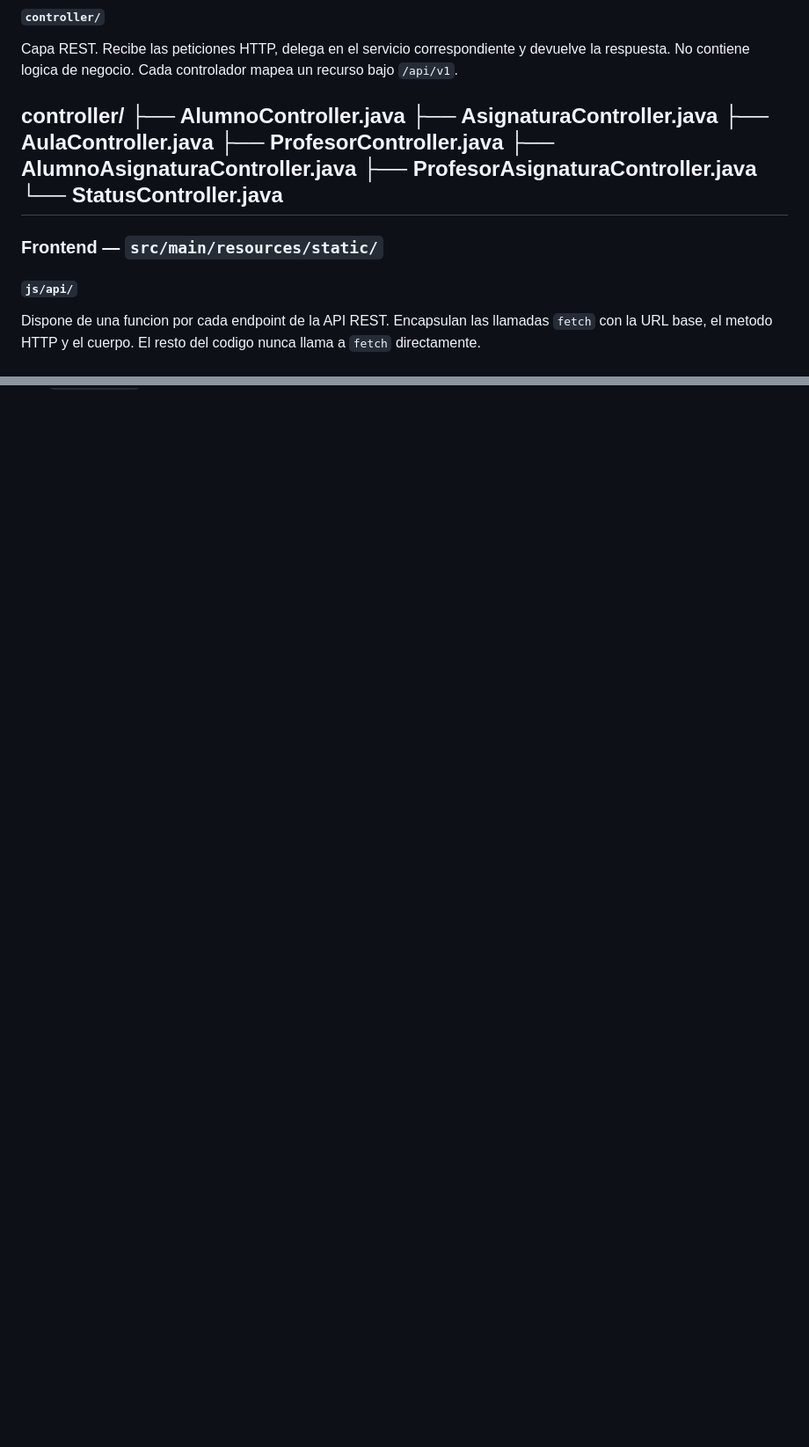
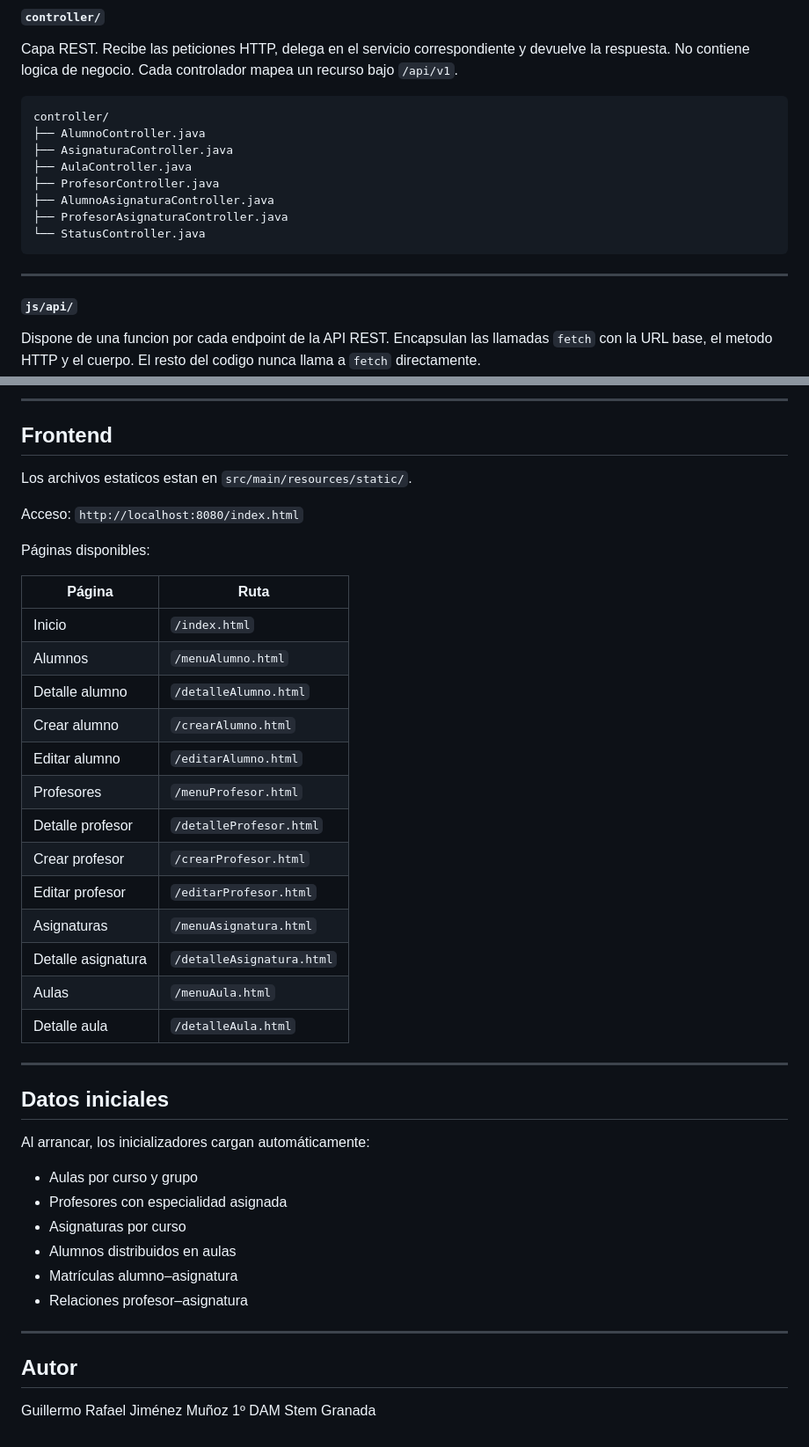
Before and after one commit to guille463/AulaNet, a Markdown page: README.md, 2 parts joined by grey strips. Shown at 88% size. Rendered like a GitHub page; blank space fills up the shorter version.

````diff
--- a/README.md
+++ b/README.md
@@ -150,6 +148,7 @@ util/
 #### `controller/`
 Capa REST. Recibe las peticiones HTTP, delega en el servicio correspondiente y devuelve la respuesta. No contiene logica de negocio. Cada controlador mapea un recurso bajo `/api/v1`.
 
+```
 controller/
 ├── AlumnoController.java
 ├── AsignaturaController.java
@@ -158,9 +157,10 @@ controller/
 ├── AlumnoAsignaturaController.java
 ├── ProfesorAsignaturaController.java
 └── StatusController.java
+```
 ---
 
-### Frontend — `src/main/resources/static/`
+
 
 #### `js/api/`
 Dispone de una funcion por cada endpoint de la API REST. Encapsulan las llamadas `fetch` con la URL base, el metodo HTTP y el cuerpo. El resto del codigo nunca llama a `fetch` directamente.
@@ -272,0 +380,46 @@ Tests unitarios de la capa de servicio. Verifican la lógica de negocio de `Alum
+---
+
+## Frontend
+
+Los archivos estaticos estan en `src/main/resources/static/`.
+
+Acceso: `http://localhost:8080/index.html`
+
+Páginas disponibles:
+
+| Página | Ruta |
+|--------|------|
+| Inicio | `/index.html` |
+| Alumnos | `/menuAlumno.html` |
+| Detalle alumno | `/detalleAlumno.html` |
+| Crear alumno | `/crearAlumno.html` |
+| Editar alumno | `/editarAlumno.html` |
+| Profesores | `/menuProfesor.html` |
+| Detalle profesor | `/detalleProfesor.html` |
+| Crear profesor | `/crearProfesor.html` |
+| Editar profesor | `/editarProfesor.html` |
+| Asignaturas | `/menuAsignatura.html` |
+| Detalle asignatura | `/detalleAsignatura.html` |
+| Aulas | `/menuAula.html` |
+| Detalle aula | `/detalleAula.html` |
+
+
+---
+
+## Datos iniciales
+
+Al arrancar, los inicializadores cargan automáticamente:
+
+- Aulas por curso y grupo
+- Profesores con especialidad asignada
+- Asignaturas por curso
+- Alumnos distribuidos en aulas
+- Matrículas alumno–asignatura
+- Relaciones profesor–asignatura
+
+---
+
+## Autor
+
+Guillermo Rafael Jiménez Muñoz
+1º DAM Stem Granada
````
Also changed, not shown: other parts of README.md (+116 -11 lines).
